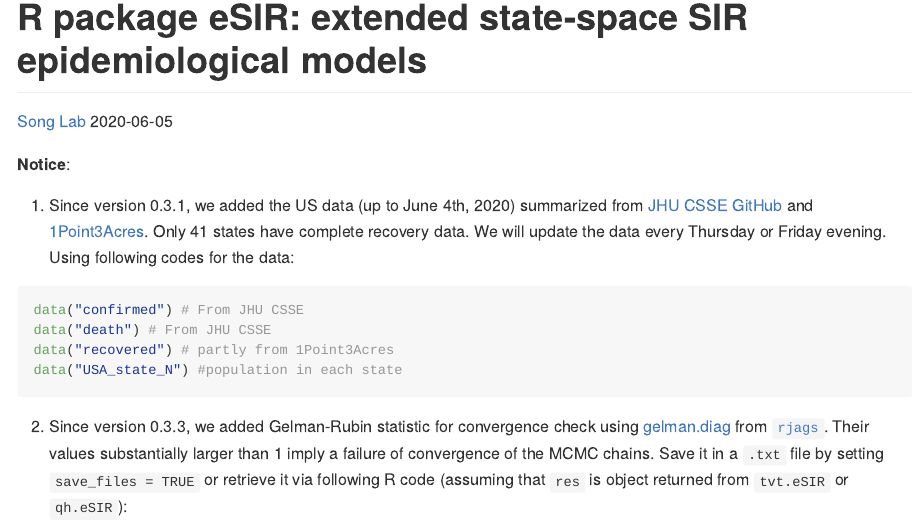
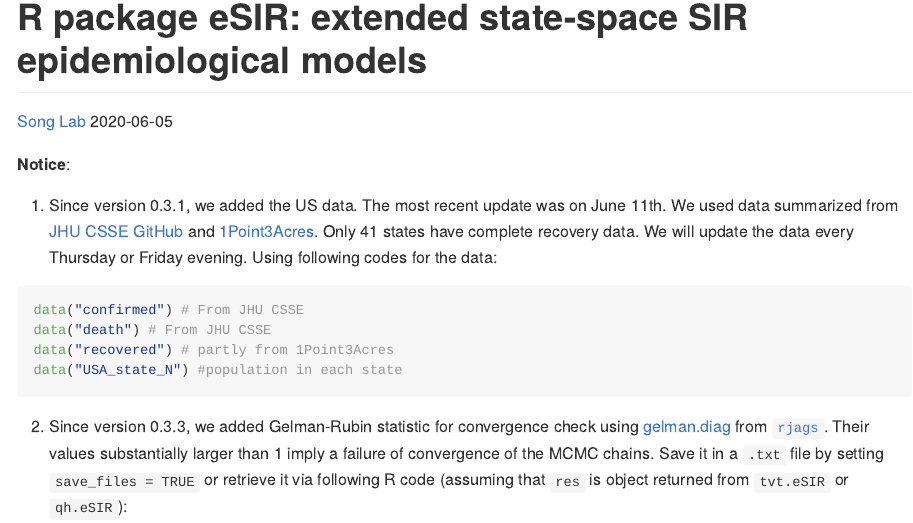
Before and after one commit to lilywang1988/eSIR, an R Markdown document (README.Rmd): the page in a window 1100 px wide, from its top. The pictures show the output file README.md that the author committed with the source, drawn offline in the style of GitHub; badge pictures from the web are left out.

Commit message:
update data on June 11

````diff
--- a/README.Rmd
+++ b/README.Rmd
@@ -15,7 +15,7 @@ knitr::opts_chunk$set(collapse = TRUE,
 
 **Notice**:
 
-1. Since version 0.3.1, we added the US data (up to June 4th, 2020) summarized from [JHU CSSE GitHub](https://github.com/CSSEGISandData/COVID-19) and [1Point3Acres](https://coronavirus.1point3acres.com). Only 41 states have complete recovery data. We will update the data every Thursday or Friday evening. Using following codes for the data:
+1. Since version 0.3.1, we added the US data. The most recent update was on June 11th. We used data summarized from [JHU CSSE GitHub](https://github.com/CSSEGISandData/COVID-19) and [1Point3Acres](https://coronavirus.1point3acres.com). Only 41 states have complete recovery data. We will update the data every Thursday or Friday evening. Using following codes for the data:
 ```{r load data, eval = FALSE}
 data("confirmed") # From JHU CSSE
 data("death") # From JHU CSSE
````
Also changed, not shown: README.md, data/confirmed.rda, data/death.rda, data/recovered.rda.
